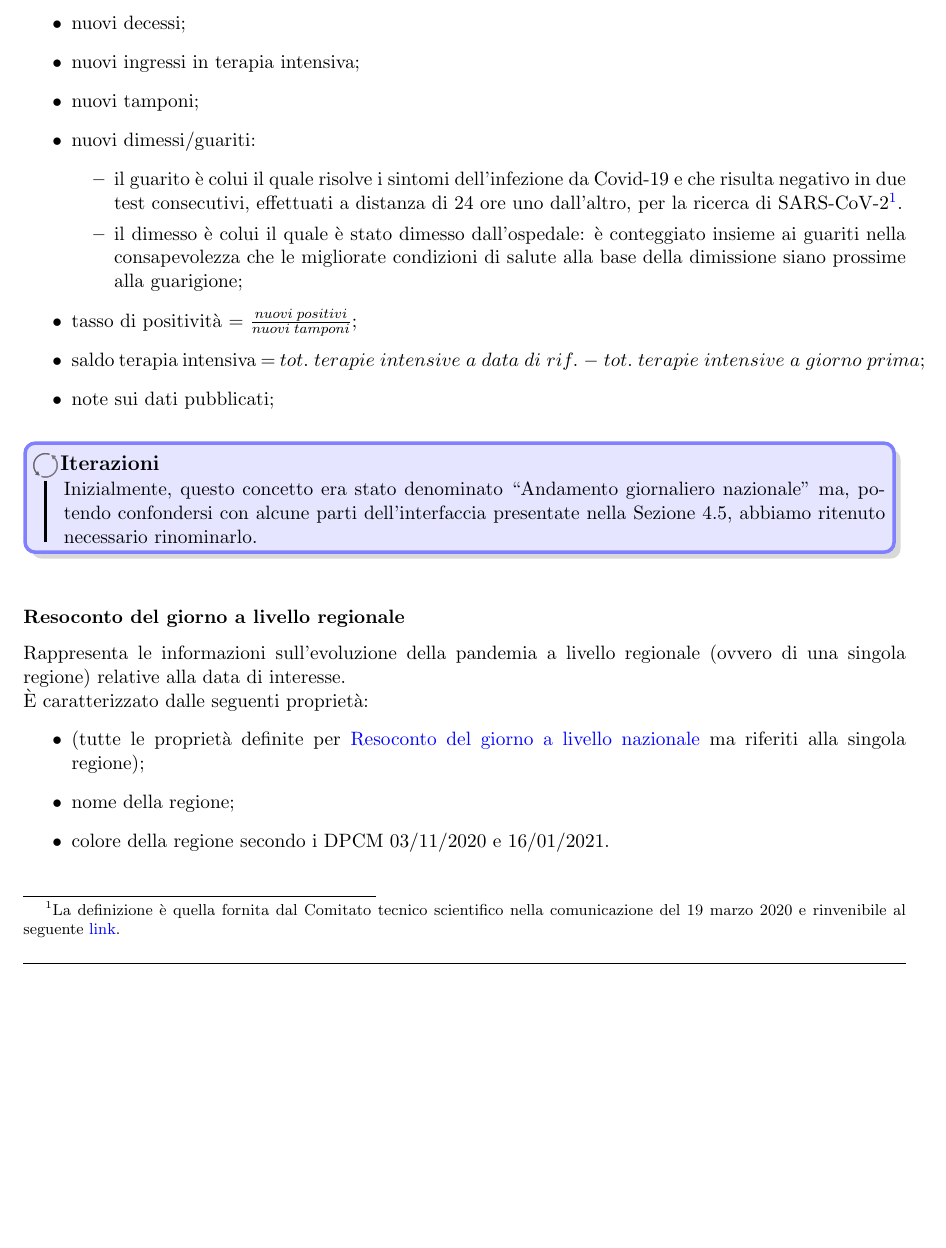
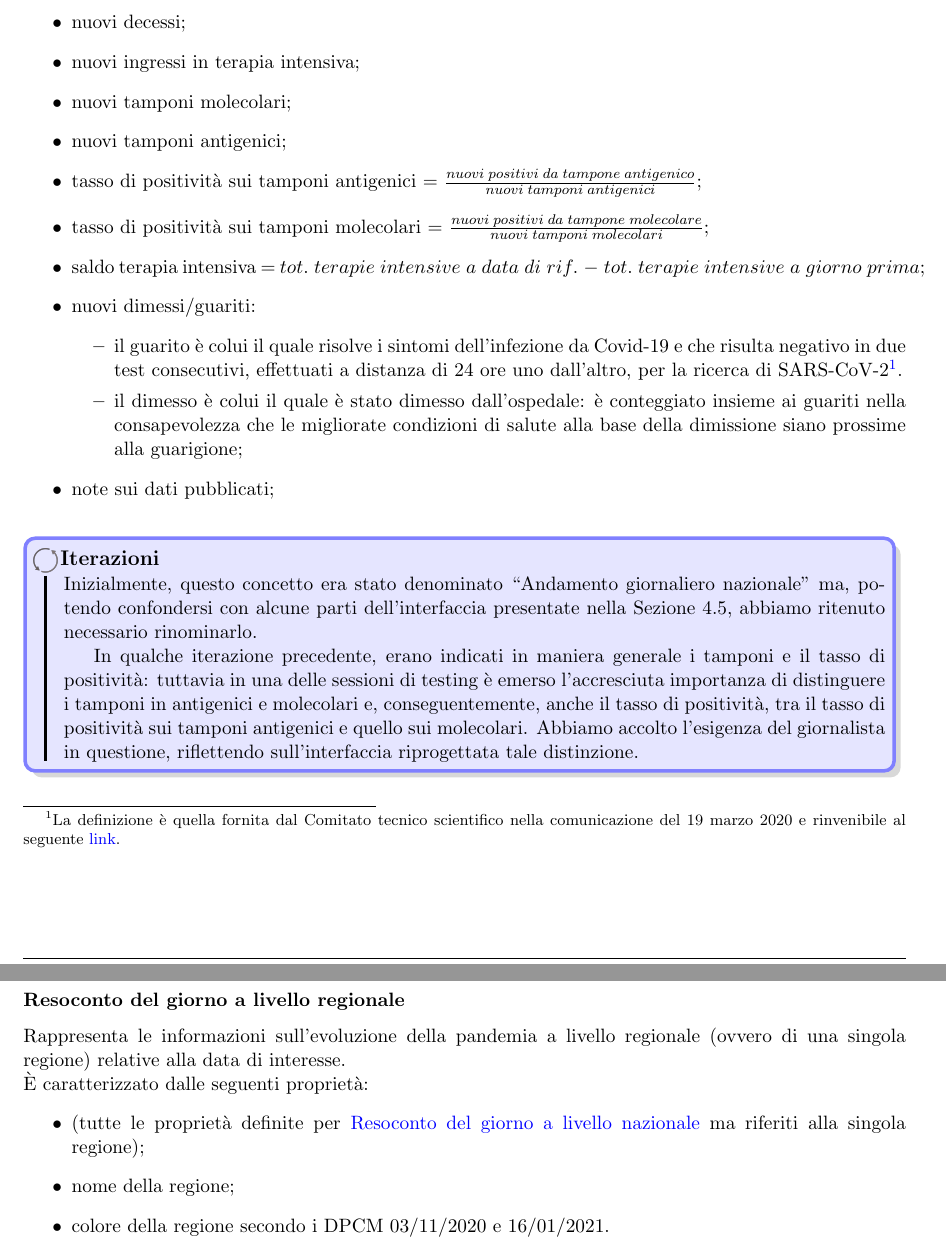
Before and after one commit to MickPerl/PlainX_Project-Management-Report, a LaTeX document (main.tex, which reads chapters/proposta-design/modello-caos/concetti/concetti.tex): part of page 50 of 110 before the commit and two parts of pages 50 and 51 of 111 after it, the two joined at a grey line, cut so that both start at the same text, the shorter picture padded with empty space. Compiled offline with pdfLaTeX.

Commit message:
Inserita iterazione tamponi in concetti CAO=S

```diff
--- a/chapters/proposta-design/modello-caos/concetti/concetti.tex
+++ b/chapters/proposta-design/modello-caos/concetti/concetti.tex
@@ -17,18 +17,23 @@ Rappresenta le informazioni sull'evoluzione della pandemia a livello nazionale r
     \item nuovi positivi;
     \item nuovi decessi;
     \item nuovi ingressi in terapia intensiva;
-    \item nuovi tamponi;
+    \item nuovi tamponi molecolari;
+    \item nuovi tamponi antigenici;
+    \item tasso di positività sui tamponi antigenici = $\frac{nuovi \; positivi \; da \; tampone \; antigenico}{nuovi \; tamponi \; antigenici}$;
+    \item tasso di positività sui tamponi molecolari = $\frac{nuovi \; positivi \; da \; tampone \; molecolare}{nuovi \; tamponi \; molecolari}$;
+    \item saldo terapia intensiva = $tot. \; terapie \; intensive \; a \; data \; di \; rif. \; - \; tot. \; terapie \; intensive \; a \; giorno \; prima$;
     \item nuovi dimessi/guariti:
     \begin{itemize}
         \item il guarito è colui il quale risolve i sintomi dell’infezione da Covid-19 e che risulta negativo in due test consecutivi, effettuati a distanza di 24 ore uno dall’altro, per la ricerca di SARS-CoV-2\footnote{La definizione è quella fornita dal Comitato tecnico scientifico nella comunicazione del 19 marzo 2020 e rinvenibile al seguente \href{http://www.salute.gov.it/portale/nuovocoronavirus/dettaglioNotizieNuovoCoronavirus.jsp?lingua=italiano&menu=notizie&p=dalministero&id=4274}{link}.}.
         \item il dimesso è colui il quale è stato dimesso dall'ospedale: è conteggiato insieme ai guariti nella consapevolezza che le migliorate condizioni di salute alla base della dimissione siano prossime alla guarigione;
     \end{itemize}
-    \item tasso di positività = $\frac{nuovi \; positivi}{nuovi \; tamponi}$;
-    \item saldo terapia intensiva = $tot. \; terapie \; intensive \; a \; data \; di \; rif. \; - \; tot. \; terapie \; intensive \; a \; giorno \; prima$;
     \item note sui dati pubblicati;
 \end{itemize}
 \begin{bclogo}{Iterazioni}
 Inizialmente, questo concetto era stato denominato ``Andamento giornaliero nazionale" ma, potendo confondersi con alcune parti dell'interfaccia presentate nella Sezione 4.5, abbiamo ritenuto necessario rinominarlo.
+
+In qualche iterazione precedente, erano indicati in maniera generale i tamponi e il tasso di positività: tuttavia in una delle sessioni di testing è emerso l'accresciuta importanza di distinguere i tamponi in antigenici e molecolari e, conseguentemente, anche il tasso di positività, tra il tasso di positività sui tamponi antigenici e quello sui molecolari. Abbiamo accolto l'esigenza del giornalista in questione, riflettendo sull'interfaccia riprogettata tale distinzione.
+
 \end{bclogo}
 
 \subsubsection{Resoconto del giorno a livello regionale}
```
